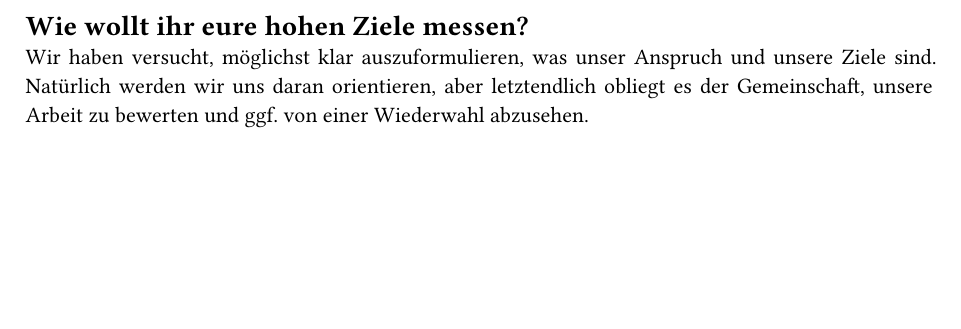
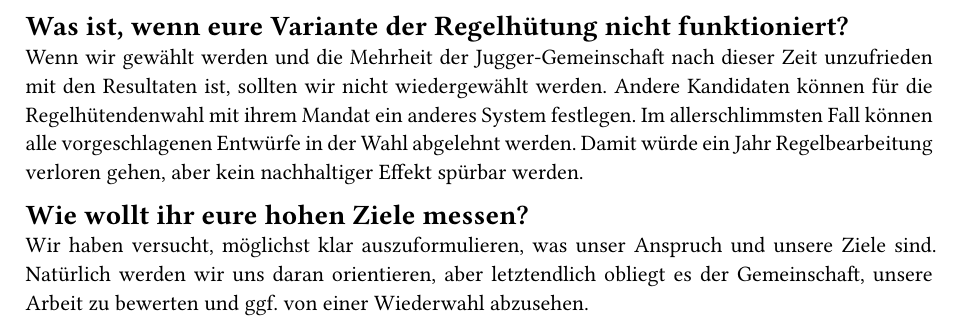
Before and after one commit to LegionaryCohort/larpi_mandat, a Typst document (mandat.typ): part of page 17 of 17, cut at the place of the change, the shorter picture padded with empty space. Compiled offline with Typst 0.15.

Commit message:
FAQ-Punkt zum AG-System umformuliert und wieder eingefügt

```diff
--- a/mandat.typ
+++ b/mandat.typ
@@ -497,6 +497,12 @@ Das heißt nicht, dass wir nicht prinzipiell bereit sind, mit anderen Menschen z
 Der mittel- bis langfristige Plan ist ja auch, dieses Amt stückweise abzugeben und neue Regelhütis einzuarbeiten (sofern das System bleiben soll).
 Allerdings ist eine Etablierung unseres Systems in einer Gruppe, die sich vorher detailliert damit auseinandergesetzt hat, zeiteffizienter und einfacher möglich.
 
+==== Was ist, wenn eure Variante der Regelhütung nicht funktioniert?
+Wenn wir gewählt werden und die Mehrheit der Jugger-Gemeinschaft nach dieser Zeit unzufrieden mit den Resultaten ist, sollten wir nicht wiedergewählt werden.
+Andere Kandidaten können für die Regelhütendenwahl mit ihrem Mandat ein anderes System festlegen.
+Im allerschlimmsten Fall können alle vorgeschlagenen Entwürfe in der Wahl abgelehnt werden.
+Damit würde ein Jahr Regelbearbeitung verloren gehen, aber kein nachhaltiger Effekt spürbar werden.
+
 ==== Wie wollt ihr eure hohen Ziele messen?
 Wir haben versucht, möglichst klar auszuformulieren, was unser Anspruch und unsere Ziele sind.
 Natürlich werden wir uns daran orientieren, aber letztendlich obliegt es der Gemeinschaft, unsere Arbeit zu bewerten und ggf. von einer Wiederwahl abzusehen.
```
